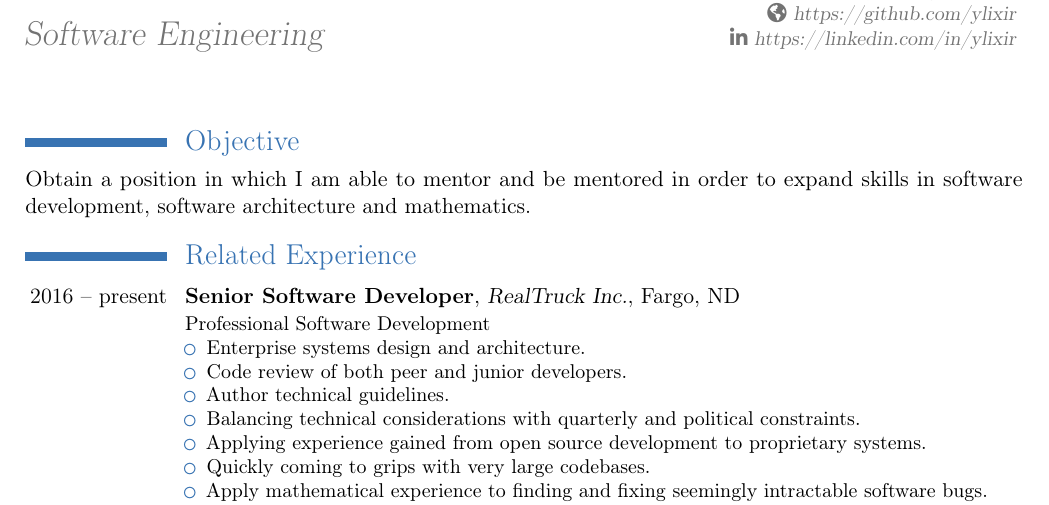
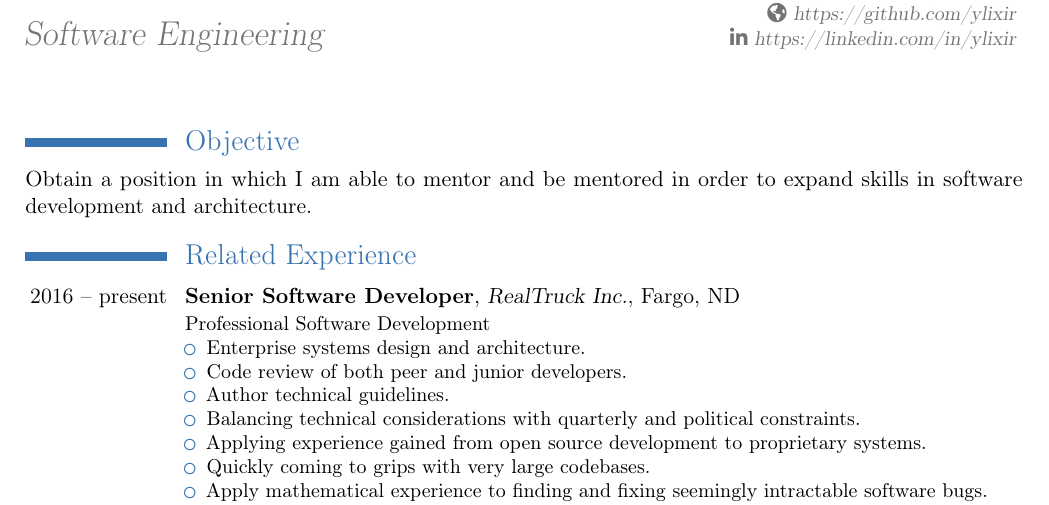
Before and after one commit to ylixir/resume, a LaTeX CV (resume.tex): part of page 1 of 2, cut so that both start at the same text. Compiled offline with pdfLaTeX.

Commit message:
update description

```diff
--- a/resume.tex
+++ b/resume.tex
@@ -23,7 +23,7 @@
 \maketitle
 
 \section{Objective}
-Obtain a position in which I am able to mentor and be mentored in order to expand skills in software development, software architecture and mathematics.
+Obtain a position in which I am able to mentor and be mentored in order to expand skills in software development and architecture.
 \section{Related Experience}
 \cventry{2016 -- present}{Senior Software Developer}{RealTruck Inc.}{Fargo, ND}{}{Professional Software Development
 \begin{itemize}
```
Also changed, not shown: resume.pdf.
